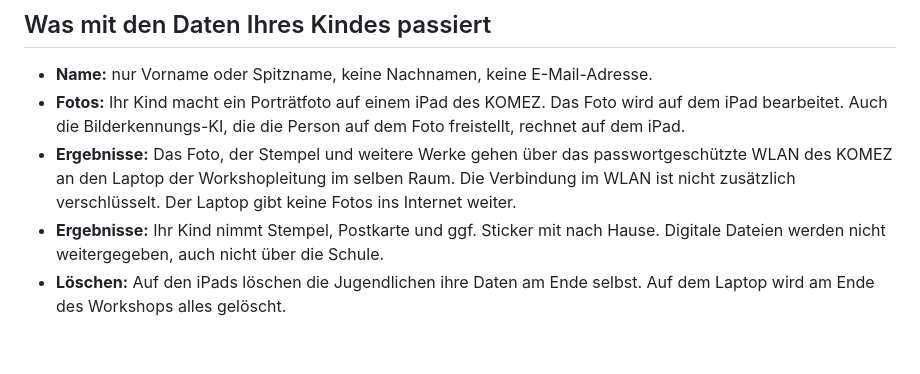
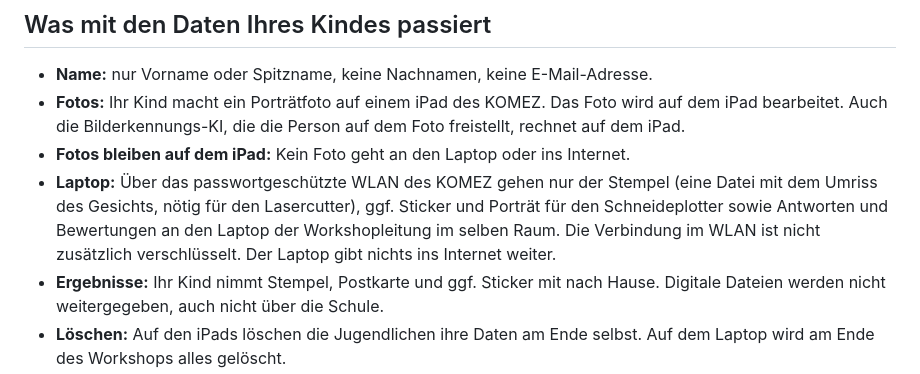
Before and after one commit to P3nny/stencil.me-Workshop, a Markdown page: docs/elternbrief-einwilligung.md, the part around one of its changes. Drawn GitHub-style; blank space fills up the shorter version.

```diff
--- a/docs/elternbrief-einwilligung.md
+++ b/docs/elternbrief-einwilligung.md
@@ -15,7 +9,8 @@ Ihr Kind nimmt an einem Workshop teil, in dem die Jugendlichen erfahren, wie Com
 
 - **Name:** nur Vorname oder Spitzname, keine Nachnamen, keine E-Mail-Adresse.
 - **Fotos:** Ihr Kind macht ein Porträtfoto auf einem iPad des KOMEZ. Das Foto wird auf dem iPad bearbeitet. Auch die Bilderkennungs-KI, die die Person auf dem Foto freistellt, rechnet auf dem iPad.
-- **Ergebnisse:** Das Foto, der Stempel und weitere Werke gehen über das passwortgeschützte WLAN des KOMEZ an den Laptop der Workshopleitung im selben Raum. Die Verbindung im WLAN ist nicht zusätzlich verschlüsselt. Der Laptop gibt keine Fotos ins Internet weiter.
+- **Fotos bleiben auf dem iPad:** Kein Foto geht an den Laptop oder ins Internet.
+- **Laptop:** Über das passwortgeschützte WLAN des KOMEZ gehen nur der Stempel (eine Datei mit dem Umriss des Gesichts, nötig für den Lasercutter), ggf. Sticker und Porträt für den Schneideplotter sowie Antworten und Bewertungen an den Laptop der Workshopleitung im selben Raum. Die Verbindung im WLAN ist nicht zusätzlich verschlüsselt. Der Laptop gibt nichts ins Internet weiter.
 - **Ergebnisse:** Ihr Kind nimmt Stempel, Postkarte und ggf. Sticker mit nach Hause. Digitale Dateien werden nicht weitergegeben, auch nicht über die Schule.
 - **Löschen:** Auf den iPads löschen die Jugendlichen ihre Daten am Ende selbst. Auf dem Laptop wird am Ende des Workshops alles gelöscht.
 - **Ohne Namen aufbewahrt:** Zur Verbesserung des Workshops hebt die Workshopleitung ohne Namen und ohne Fotos auf: die Apps aus dem Vibe Coding mit ihren Aufträgen, die Baukasten-Prompts der KI-Selbstporträts, Bewertungen, Feedback und die Dauer der Stationen.
```
Also changed, not shown: other parts of docs/elternbrief-einwilligung.md (+13 -18 lines).
